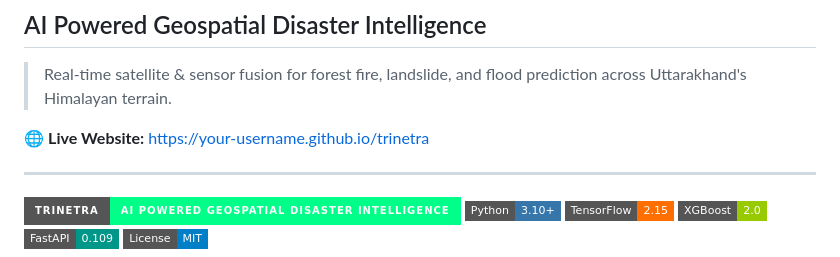
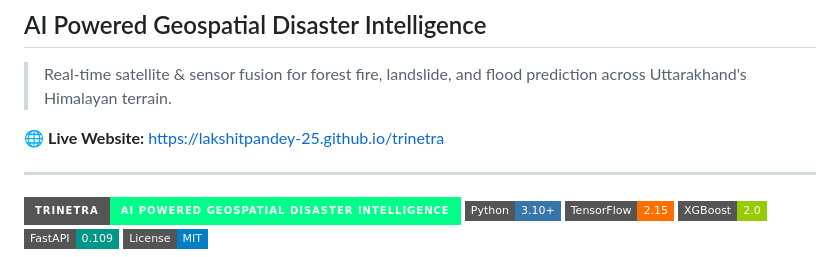
Before and after one commit to lakshitpandey-25/Trinetra, a Markdown page: README.md, the part around the change. GitHub-like rendering; badges without logos.

Commit message:
Fix live website link in README
Updated the live website link to the correct GitHub Pages URL.

```diff
--- a/README.md
+++ b/README.md
@@ -3,7 +3,7 @@
 
 > Real-time satellite & sensor fusion for forest fire, landslide, and flood prediction across Uttarakhand's Himalayan terrain.
 
-🌐 **Live Website:** [https://your-username.github.io/trinetra](https://your-username.github.io/trinetra)
+🌐 **Live Website:** [https://lakshitpandey-25.github.io/trinetra](https://your-username.github.io/trinetra)
 
 ---
 
```
